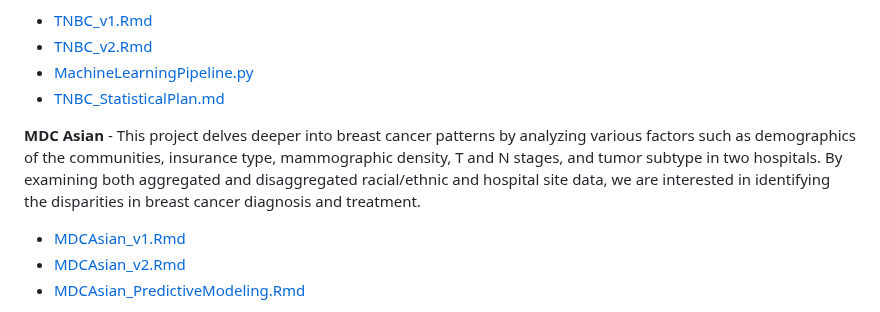
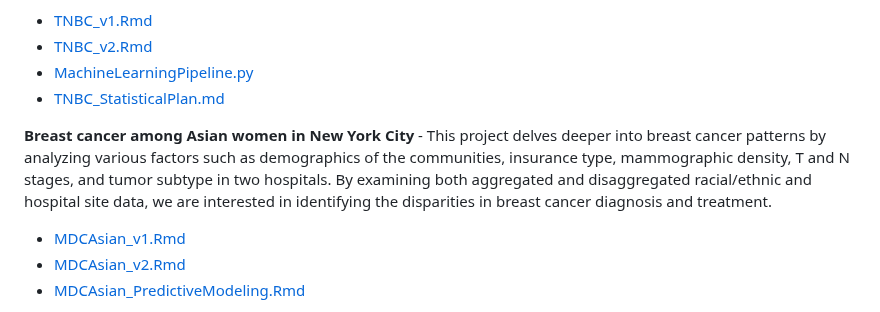
Before and after one commit to SciComp8/Project_Portfolio, a Markdown page: README.md, the part around the change. GitHub-like rendering.

```diff
--- a/README.md
+++ b/README.md
@@ -18,7 +18,7 @@ This is a compiled list of my programming work affiliated with collaborative and
 - [MachineLearningPipeline.py](TNBC/MachineLearningPipeline.py)
 - [TNBC_StatisticalPlan.md](TNBC/TNBC_StatisticalPlan.md)
 
-**MDC Asian** - This project delves deeper into breast cancer patterns by analyzing various factors such as demographics of the communities, insurance type, mammographic density, T and N stages, and tumor subtype in two hospitals. By examining both aggregated and disaggregated racial/ethnic and hospital site data, we are interested in identifying the disparities in breast cancer diagnosis and treatment.
+**Breast cancer among Asian women in New York City** - This project delves deeper into breast cancer patterns by analyzing various factors such as demographics of the communities, insurance type, mammographic density, T and N stages, and tumor subtype in two hospitals. By examining both aggregated and disaggregated racial/ethnic and hospital site data, we are interested in identifying the disparities in breast cancer diagnosis and treatment.
 - [MDCAsian_v1.Rmd](MDCAsian/MDCAsian_v1.Rmd)
 - [MDCAsian_v2.Rmd](MDCAsian/MDCAsian_v2.Rmd)
 - [MDCAsian_PredictiveModeling.Rmd](MDCAsian/MDCAsian_PredictiveModeling.Rmd)
```
